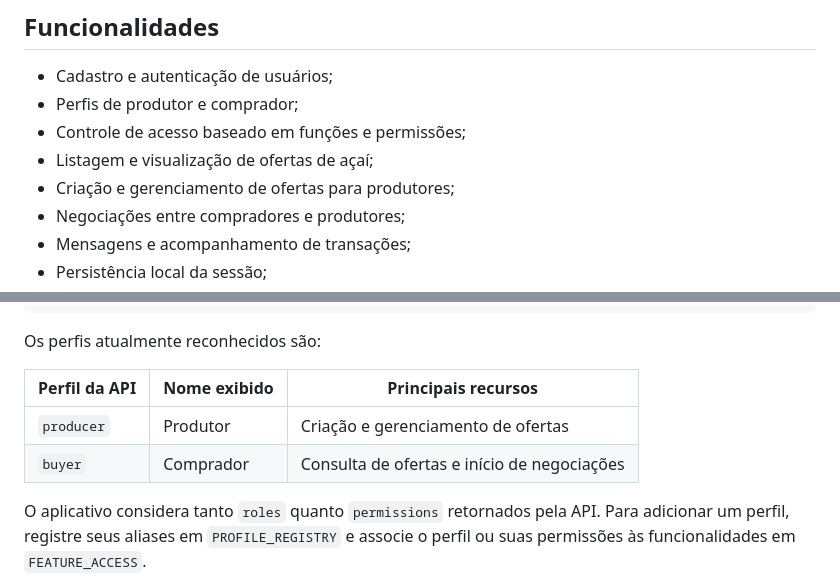
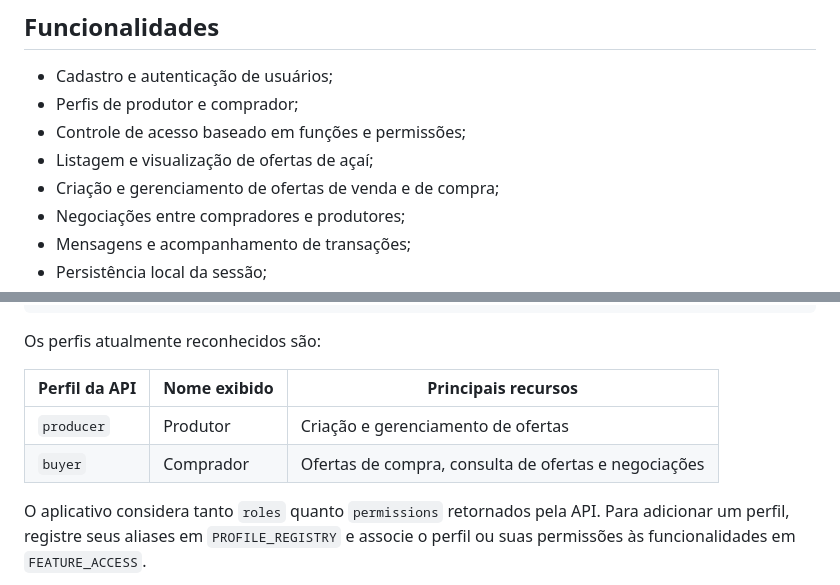
Before and after one commit to GabrielSouzaSi/connetti-acai, a Markdown page: README.md, 2 parts joined by grey strips. Drawn GitHub-style.

Commit message:
fix: update offer management description for clarity in README

```diff
--- a/README.md
+++ b/README.md
@@ -10,7 +10,7 @@ O projeto é desenvolvido com React Native e Expo, com uma experiência adaptada
 - Perfis de produtor e comprador;
 - Controle de acesso baseado em funções e permissões;
 - Listagem e visualização de ofertas de açaí;
-- Criação e gerenciamento de ofertas para produtores;
+- Criação e gerenciamento de ofertas de venda e de compra;
 - Negociações entre compradores e produtores;
 - Mensagens e acompanhamento de transações;
 - Persistência local da sessão;
@@ -132,7 +132,7 @@ Os perfis atualmente reconhecidos são:
 | Perfil da API | Nome exibido | Principais recursos |
 | --- | --- | --- |
 | `producer` | Produtor | Criação e gerenciamento de ofertas |
-| `buyer` | Comprador | Consulta de ofertas e início de negociações |
+| `buyer` | Comprador | Ofertas de compra, consulta de ofertas e negociações |
 
 O aplicativo considera tanto `roles` quanto `permissions` retornados pela API. Para adicionar um perfil, registre seus aliases em `PROFILE_REGISTRY` e associe o perfil ou suas permissões às funcionalidades em `FEATURE_ACCESS`.
 
```
